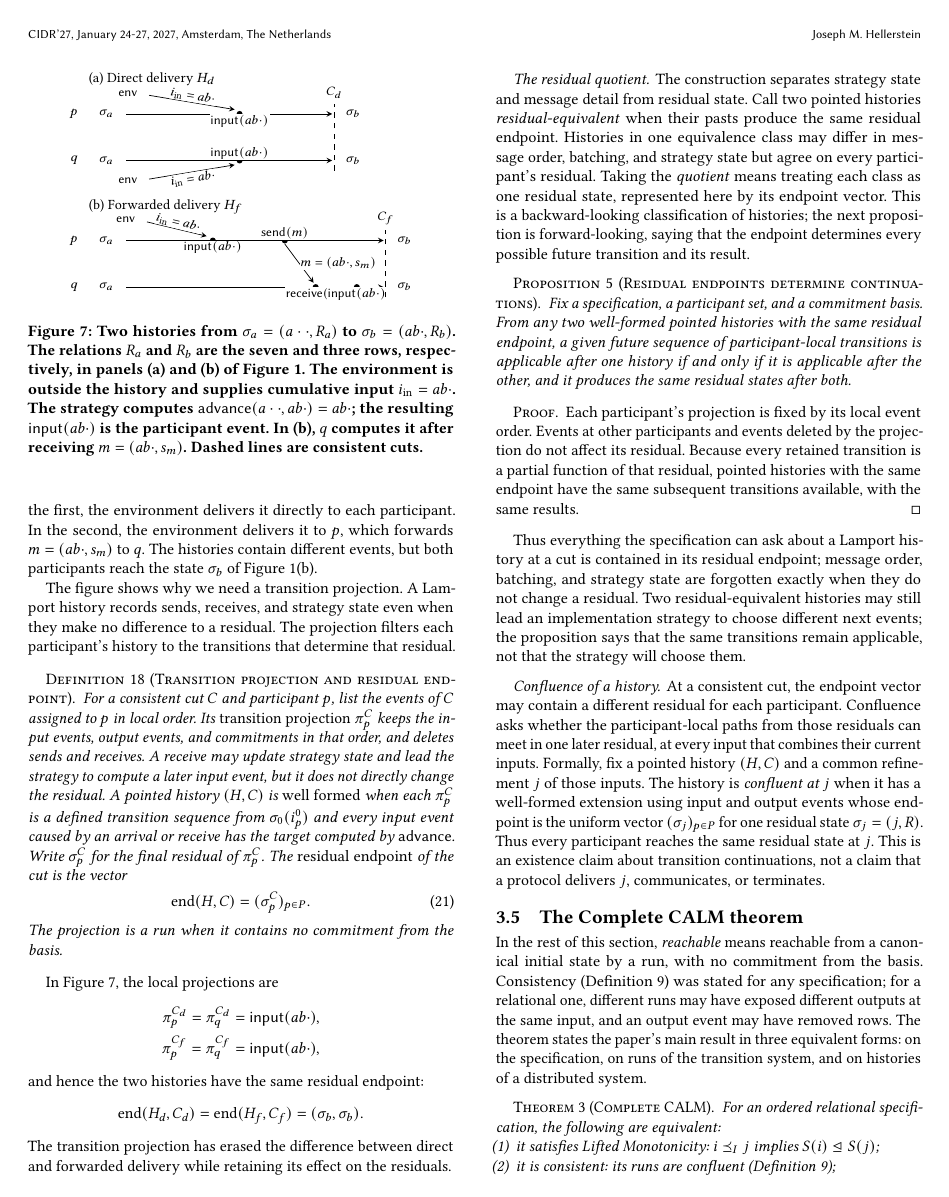
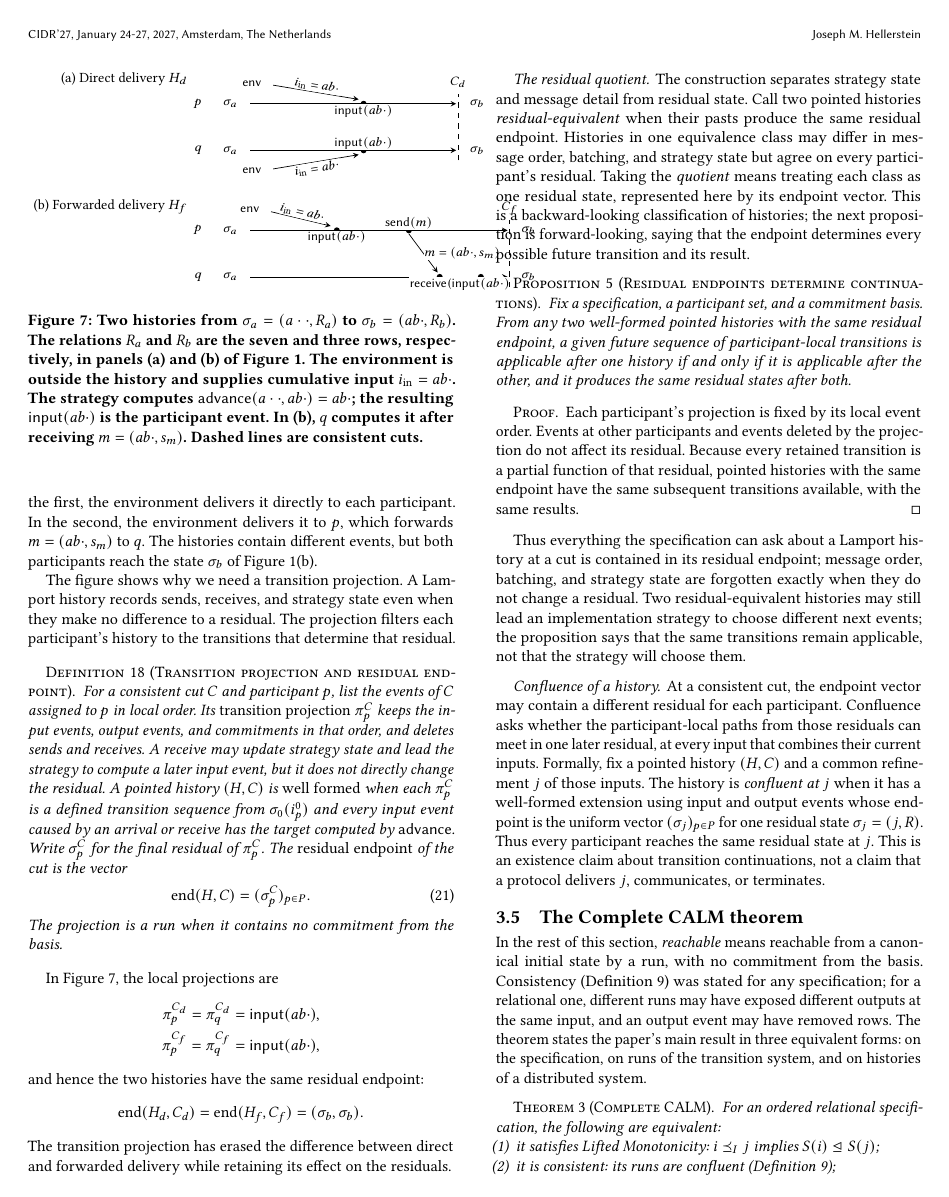
Before and after one commit to jhellerstein/coord-criterion, a LaTeX document (main.tex): page 12 of 22. Compiled offline with pdfLaTeX.

Commit message:
Figure 7: move panel headings into the left margin

```diff
--- a/main.tex
+++ b/main.tex
@@ -1614,7 +1614,7 @@ Figure~\ref{fig:election-frames}(b).
   \begin{tikzpicture}[x=.82cm,y=.58cm,>=stealth,
                       every node/.style={font=\footnotesize}]
     % Direct delivery.
-    \node[anchor=west,font=\small] at (0,6.7) {(a) Direct delivery $H_d$};
+    \node[anchor=east,font=\small] at (-.35,6.35) {(a) Direct delivery $H_d$};
     \node[anchor=east] at (0,5.5) {$p$};
     \node[anchor=east] at (0,3.9) {$q$};
     \node[anchor=west] at (.25,5.5) {$\sigma_a$};
```
Also changed, not shown: main.tex (2 more changed lines).
